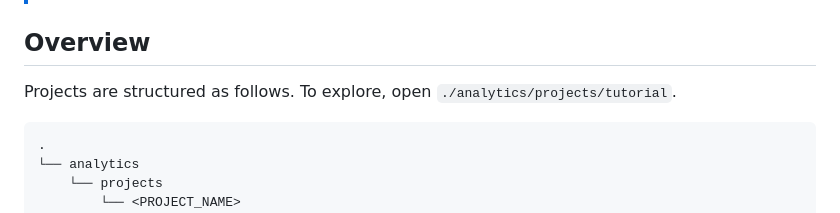
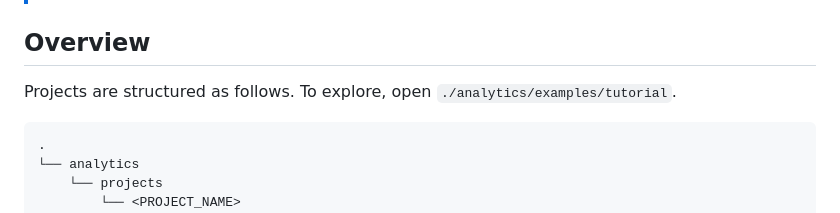
Before and after one commit to netbek/dw-analytics, a Markdown page: docs/04-projects.md, the part around the change. GitHub-like rendering.

````diff
--- a/docs/04-projects.md
+++ b/docs/04-projects.md
@@ -5,7 +5,7 @@
 
 ## Overview
 
-Projects are structured as follows. To explore, open `./analytics/projects/tutorial`.
+Projects are structured as follows. To explore, open `./analytics/examples/tutorial`.
 
 ```shell
 .
````
Also changed, not shown: docs/08-prefect.md (+1 -1 lines).
